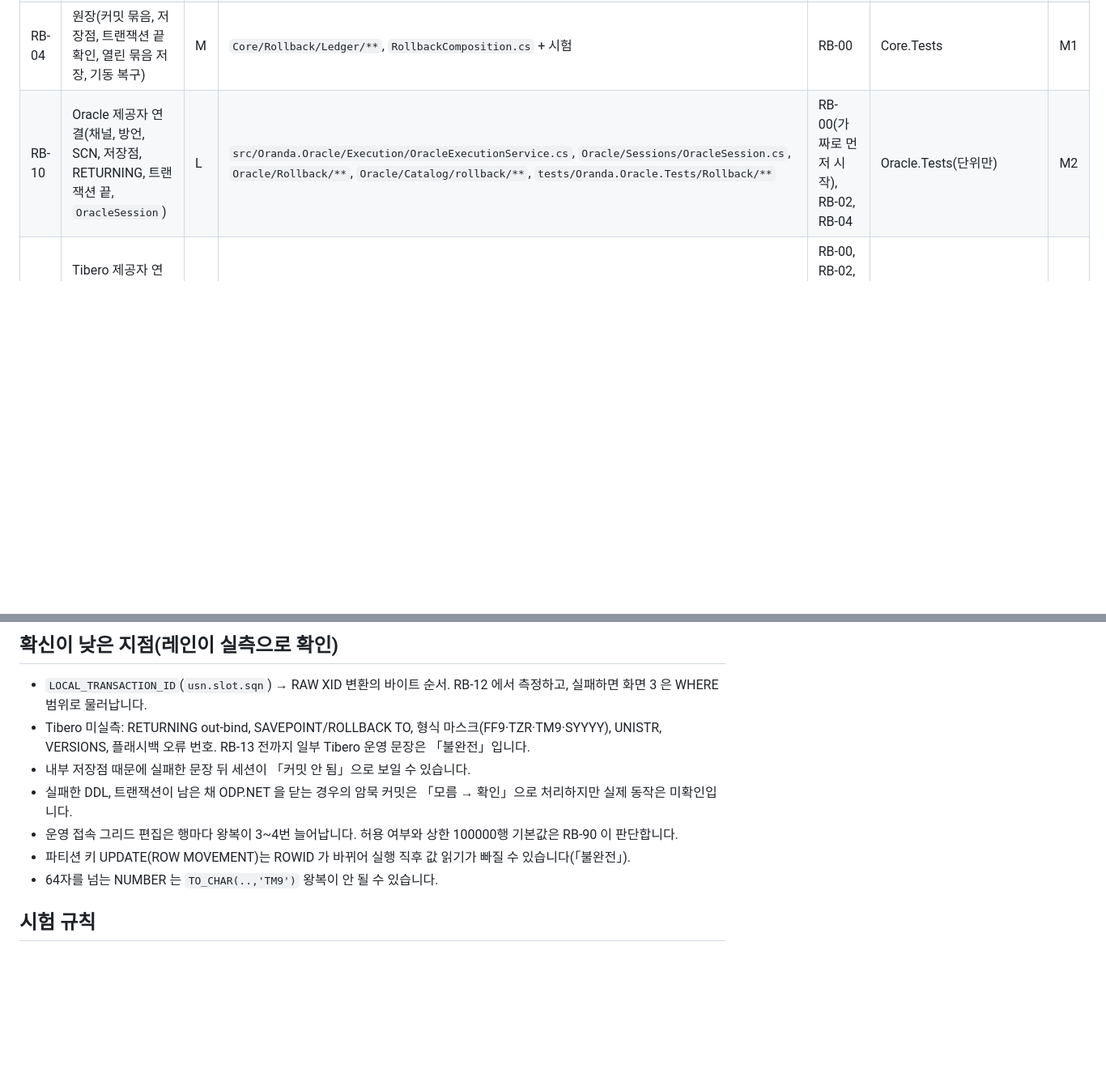
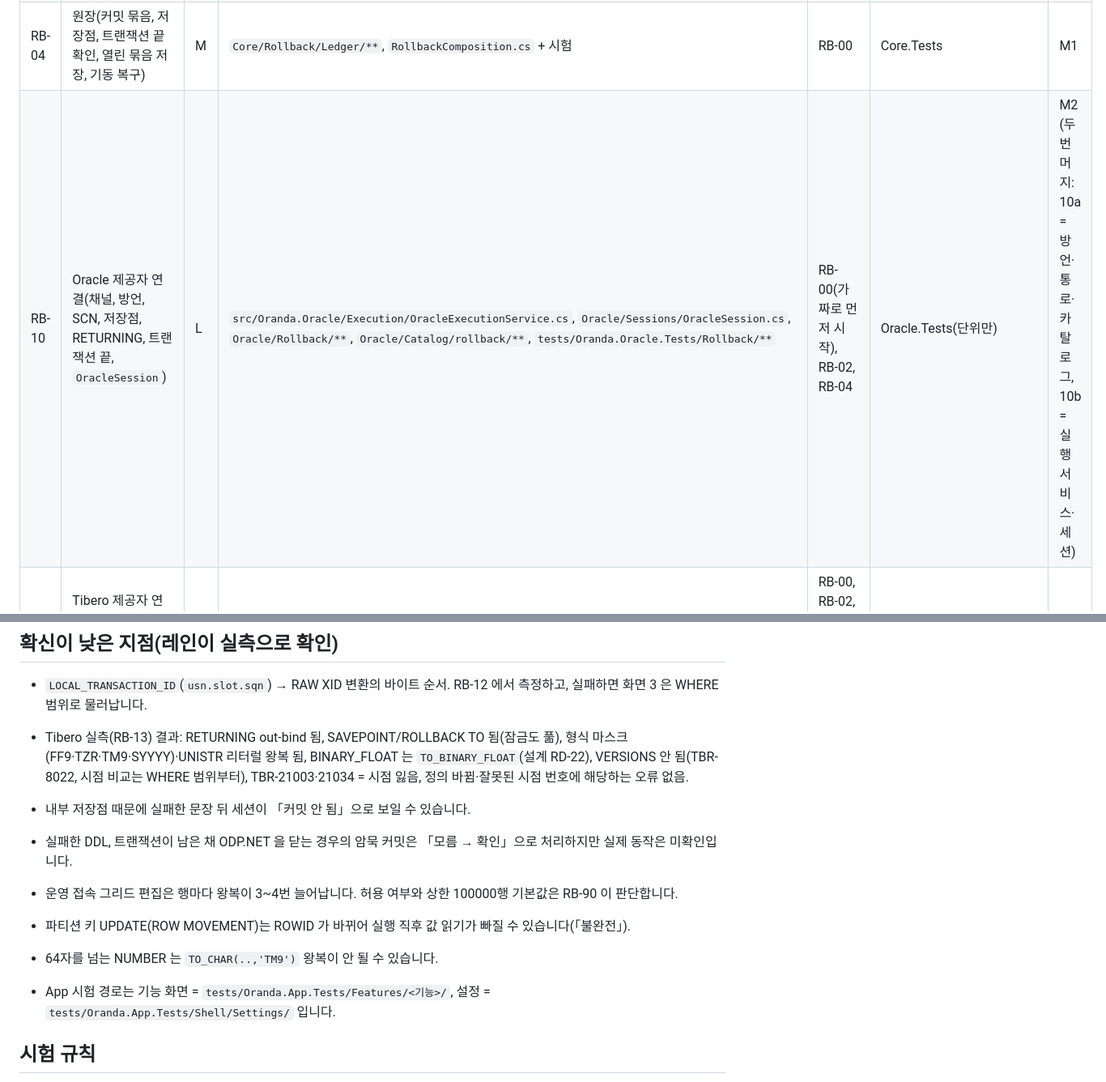
Before and after one commit to jongik-sv/oranda, a Markdown page: docs/rollback-2026-11/README.md, 2 parts joined by grey strips. Shown at 81% size. Drawn GitHub-style; blank space fills up the shorter version.

```diff
--- a/docs/rollback-2026-11/README.md
+++ b/docs/rollback-2026-11/README.md
@@ -14,7 +14,7 @@
 | RB-02 | 캡처 엔진 + `RollbackFlow` + 데이터 가져오기 SCN 전용 | L | `Core/Rollback/Capture/**`, `Core/Transfer/DataTransferService.cs`(1줄), `RollbackComposition.cs` + 시험 | RB-00, RB-01 | Core.Tests | M1 |
 | RB-03 | 스크립트 본문 작성기(역순) + 역문장 빌더 | M | `Core/Rollback/Script/**` + 시험 | RB-00, RB-01 | Core.Tests | M1 |
 | RB-04 | 원장(커밋 묶음, 저장점, 트랜잭션 끝 확인, 열린 묶음 저장, 기동 복구) | M | `Core/Rollback/Ledger/**`, `RollbackComposition.cs` + 시험 | RB-00 | Core.Tests | M1 |
-| RB-10 | Oracle 제공자 연결(채널, 방언, SCN, 저장점, RETURNING, 트랜잭션 끝, `OracleSession`) | L | `src/Oranda.Oracle/Execution/OracleExecutionService.cs`, `Oracle/Sessions/OracleSession.cs`, `Oracle/Rollback/**`, `Oracle/Catalog/rollback/**`, `tests/Oranda.Oracle.Tests/Rollback/**` | RB-00(가짜로 먼저 시작), RB-02, RB-04 | Oracle.Tests(단위만) | M2 |
+| RB-10 | Oracle 제공자 연결(채널, 방언, SCN, 저장점, RETURNING, 트랜잭션 끝, `OracleSession`) | L | `src/Oranda.Oracle/Execution/OracleExecutionService.cs`, `Oracle/Sessions/OracleSession.cs`, `Oracle/Rollback/**`, `Oracle/Catalog/rollback/**`, `tests/Oranda.Oracle.Tests/Rollback/**` | RB-00(가짜로 먼저 시작), RB-02, RB-04 | Oracle.Tests(단위만) | M2 (두 번 머지: 10a = 방언·통로·카탈로그, 10b = 실행 서비스·세션) |
 | RB-11 | Tibero 제공자 연결(TSN, `AS OF TSN`, 오류 코드 분류, 스크립트 Tibero 경로) | L | `src/Oranda.Tibero/Execution/TiberoExecutionService.cs`, `TiberoErrorClassifier.cs`, `Sessions/TiberoSession.cs`, `Tibero/Rollback/**`, `Tibero/Catalog/rollback/**`, `tests/Oranda.Tibero.Tests/Rollback/**` | RB-00, RB-02, RB-04(RB-10 형식을 따름) | Tibero.Tests(가짜 드라이버) | T1 |
 | RB-12 | Oracle 통합 시험(문장별 끝까지, 리터럴 왕복, 실패 뒤 잠금 해제, ROLLBACK TO, RETURNING, PL/SQL·DDL 확인, VERSIONS_XID, CTAS) | M | `tests/Oranda.Oracle.IntegrationTests/Rollback/**` | RB-10, RB-02, RB-03, RB-04, RB-30 | **CI 만** | M2 |
 | RB-13 | Tibero 실서버 확인 후 방언 값 확정 | M | `tests/Oranda.Tibero.Tests/Integration/Rollback*It.cs`, `docs/design/tibero-driver-exec.md`, `docs/design/tibero-catalog-map.md`, `Tibero/Rollback/**` | RB-11 | win30 의 Tibero 실서버 | T1 |
@@ -79,13 +79,15 @@ RB-46 → RB-23
 ## 확신이 낮은 지점(레인이 실측으로 확인)
 
 - `LOCAL_TRANSACTION_ID`(`usn.slot.sqn`) → RAW XID 변환의 바이트 순서. RB-12 에서 측정하고, 실패하면 화면 3 은 WHERE 범위로 물러납니다.
-- Tibero 미실측: RETURNING out-bind, SAVEPOINT/ROLLBACK TO, 형식 마스크(FF9·TZR·TM9·SYYYY), UNISTR, VERSIONS, 플래시백 오류 번호. RB-13 전까지 일부 Tibero 운영 문장은 「불완전」입니다.
+- Tibero 실측(RB-13) 결과: RETURNING out-bind 됨, SAVEPOINT/ROLLBACK TO 됨(잠금도 풂), 형식 마스크(FF9·TZR·TM9·SYYYY)·UNISTR 리터럴 왕복 됨, BINARY_FLOAT 는 `TO_BINARY_FLOAT`(설계 RD-22), VERSIONS 안 됨(TBR-8022, 시점 비교는 WHERE 범위부터), TBR-21003·21034 = 시점 잃음, 정의 바뀜·잘못된 시점 번호에 해당하는 오류 없음.
 - 내부 저장점 때문에 실패한 문장 뒤 세션이 「커밋 안 됨」으로 보일 수 있습니다.
 - 실패한 DDL, 트랜잭션이 남은 채 ODP.NET 을 닫는 경우의 암묵 커밋은 「모름 → 확인」으로 처리하지만 실제 동작은 미확인입니다.
 - 운영 접속 그리드 편집은 행마다 왕복이 3~4번 늘어납니다. 허용 여부와 상한 100000행 기본값은 RB-90 이 판단합니다.
 - 파티션 키 UPDATE(ROW MOVEMENT)는 ROWID 가 바뀌어 실행 직후 값 읽기가 빠질 수 있습니다(「불완전」).
 - 64자를 넘는 NUMBER 는 `TO_CHAR(..,'TM9')` 왕복이 안 될 수 있습니다.
 
+- App 시험 경로는 기능 화면 = `tests/Oranda.App.Tests/Features/<기능>/`, 설정 = `tests/Oranda.App.Tests/Shell/Settings/` 입니다.
+
 ## 시험 규칙
 
 - Oracle 통합 시험(Testcontainers)은 로컬에서 돌리지 않고 CI 에서만 돌립니다. 레인은 바뀐 시험 프로젝트만 `dotnet test -c Debug` 합니다.
```
Also changed, not shown: other parts of docs/rollback-2026-11/README.md (+8 -8 lines), 1 other file.
